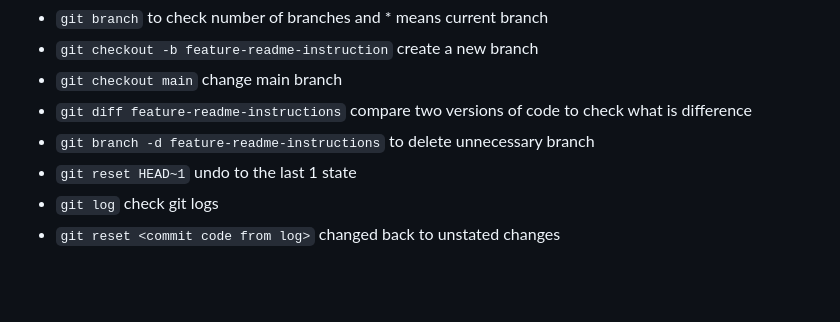
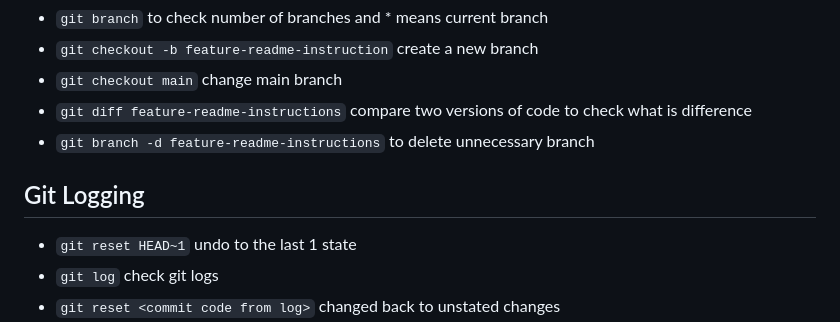
Before and after one commit to htetaunglynn94/Github_Tutorial, a Markdown page: README.md, the part around the change. Rendered like a GitHub page; blank space fills up the shorter version.

````diff
--- a/README.md
+++ b/README.md
@@ -85,6 +85,8 @@ The management of changes to documents, computer programs, large websites, and o
 - ```git checkout main``` change main branch
 - ```git diff feature-readme-instructions``` compare two versions of code to check what is difference
 - ```git branch -d feature-readme-instructions``` to delete unnecessary branch
+
+## Git Logging
 - ```git reset HEAD~1``` undo to the last 1 state
 - ```git log``` check git logs
 - ```git reset <commit code from log>``` changed back to unstated changes
````
